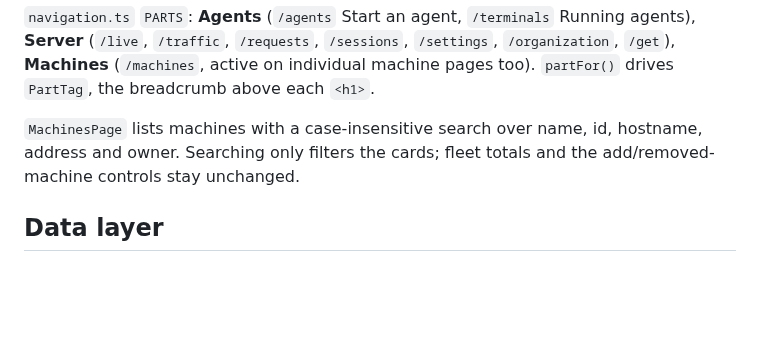
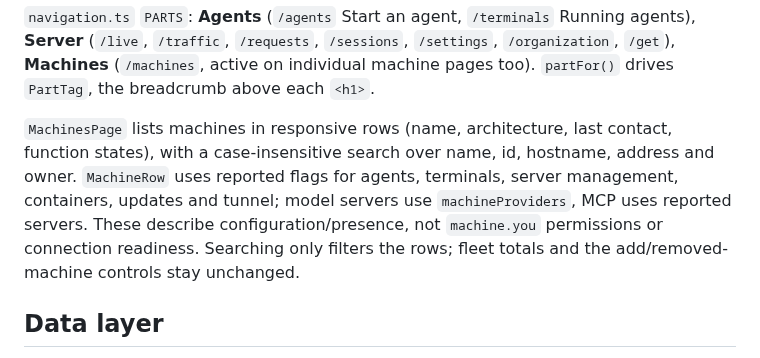
Before and after one commit to joeyenfield/ai-coding-agent-proxy, a Markdown page: .context/console.md, the part around the change. GitHub-like rendering; blank space fills up the shorter version.

```diff
--- a/.context/console.md
+++ b/.context/console.md
@@ -33,7 +33,7 @@ flowchart TB
 
 `navigation.ts` `PARTS`: **Agents** (`/agents` Start an agent, `/terminals` Running agents), **Server** (`/live`, `/traffic`, `/requests`, `/sessions`, `/settings`, `/organization`, `/get`), **Machines** (`/machines`, active on individual machine pages too). `partFor()` drives `PartTag`, the breadcrumb above each `<h1>`.
 
-`MachinesPage` lists machines with a case-insensitive search over name, id, hostname, address and owner. Searching only filters the cards; fleet totals and the add/removed-machine controls stay unchanged.
+`MachinesPage` lists machines in responsive rows (name, architecture, last contact, function states), with a case-insensitive search over name, id, hostname, address and owner. `MachineRow` uses reported flags for agents, terminals, server management, containers, updates and tunnel; model servers use `machineProviders`, MCP uses reported servers. These describe configuration/presence, not `machine.you` permissions or connection readiness. Searching only filters the rows; fleet totals and the add/removed-machine controls stay unchanged.
 
 ## Data layer
 
```
Also changed, not shown: docs/console.md (+6 -4 lines), docs/screenshots/machines.png, 2 other files.
